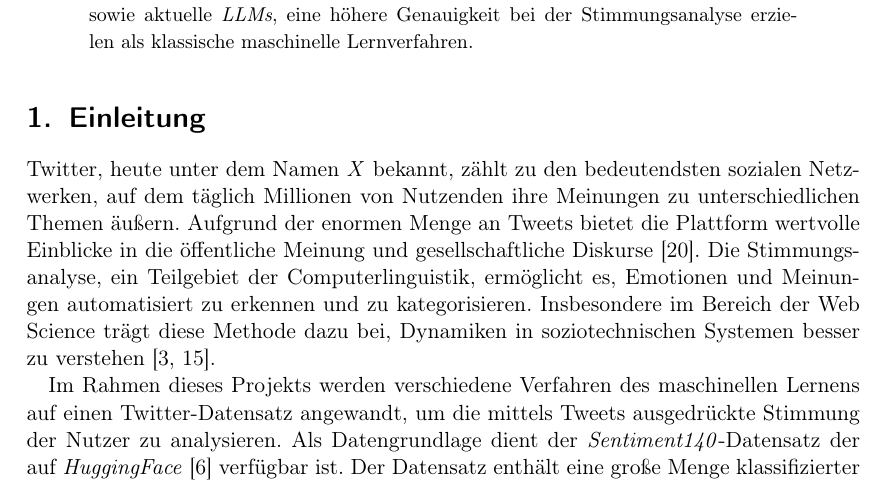
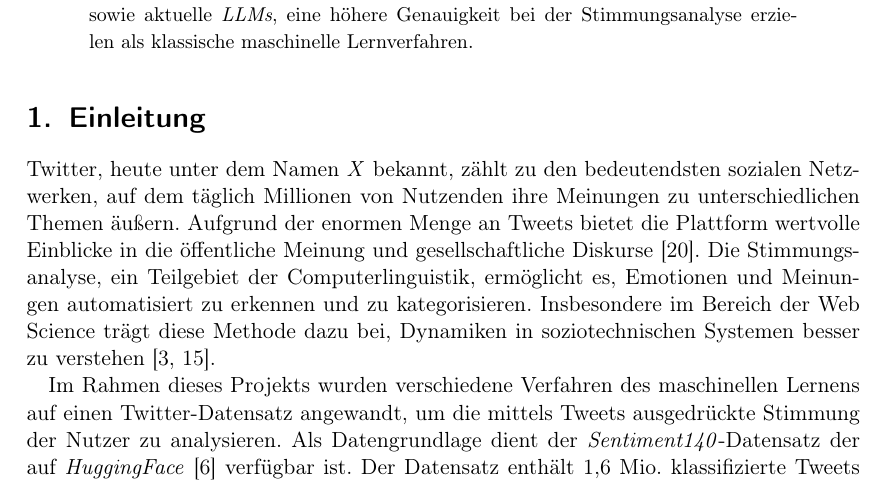
Before and after one commit to felLind/propra_webscience_ws24, a LaTeX document (Abschlussbericht/abschlussbericht-stimmungsanalyse-mit-twitter.tex, which reads Abschlussbericht/1-einleitung.tex): part of page 1 of 19, cut so that both start at the same text. Compiled offline with pdfLaTeX.

Commit message:
refactor: update chapter 1

```diff
--- a/Abschlussbericht/1-einleitung.tex
+++ b/Abschlussbericht/1-einleitung.tex
@@ -5,9 +5,9 @@ Aufgrund der enormen Menge an Tweets bietet die Plattform wertvolle Einblicke in
 Die Stimmungsanalyse, ein Teilgebiet der Computerlinguistik, ermöglicht es, Emotionen und Meinungen automatisiert zu erkennen und zu kategorisieren.
 Insbesondere im Bereich der Web Science trägt diese Methode dazu bei, Dynamiken in soziotechnischen Systemen besser zu verstehen \cite{berners2006web, liu2012sentiment}.
 
-Im Rahmen dieses Projekts werden verschiedene Verfahren des maschinellen Lernens auf einen Twitter-Datensatz angewandt, um die mittels Tweets ausgedrückte Stimmung der Nutzer zu analysieren.
+Im Rahmen dieses Projekts wurden verschiedene Verfahren des maschinellen Lernens auf einen Twitter-Datensatz angewandt, um die mittels Tweets ausgedrückte Stimmung der Nutzer zu analysieren.
 Als Datengrundlage dient der \textit{Sentiment140}-Datensatz der auf \textit{HuggingFace} \cite{sentiment1402023huggingface} verfügbar ist.
-Der Datensatz enthält eine große Menge klassifizierter Tweets und wurde von Go et al. erstellt \cite{go2009twitter}.
+Der Datensatz enthält 1,6 Mio. klassifizierte Tweets und wurde von Go et al. erstellt \cite{go2009twitter}.
 Ziel der Analysen ist es, unterschiedliche Ansätze, einschließlich Methoden aus dem Bereich \gls{dl}, hinsichtlich ihrer Fähigkeit zur Stimmungsanalyse zu evaluieren.
 
 In diesem Bericht wird zunächst die Aufgabenverteilung im Team sowie die genutzten Tools beschrieben.
```
